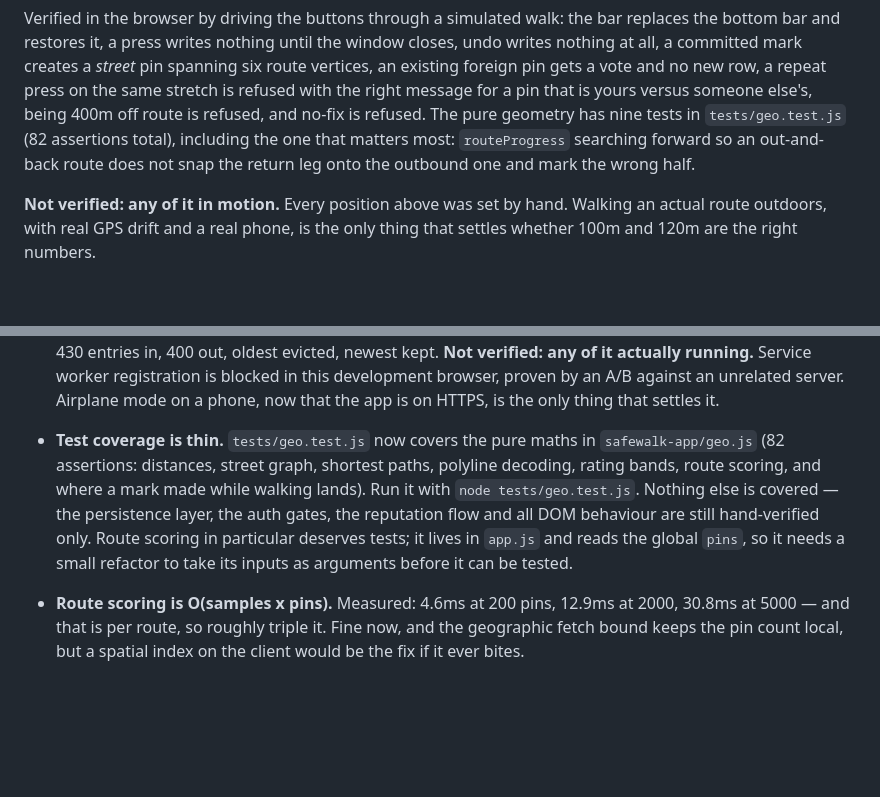
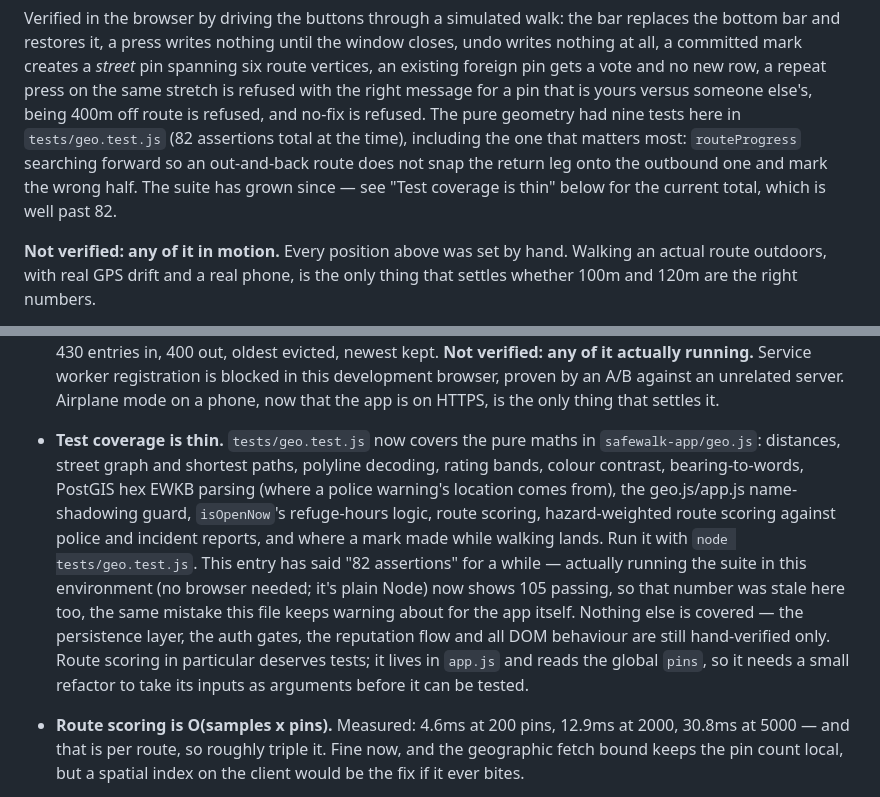
Before and after one commit to michaelsivertsennorge/SafeWalk, a Markdown page: ROADMAP.md, 2 parts joined by grey strips. Drawn GitHub-style; blank space fills up the shorter version.

Commit message:
Correct ROADMAP.md's stale test-assertion count
The maths suite has grown since these notes were written: 82 assertions is
what tests/geo.test.js had when the walk-mode and "test coverage is thin"
sections were last touched, but running it now (plain Node, no browser
needed) shows 105. The roadmap also under-described what the suite covers —
colour contrast, bearing-to-words, PostGIS EWKB parsing, the geo.js/app.js
shadowing guard, isOpenNow, and hazard-weighted route scoring had all been
added without the summary catching up.

Co-Authored-By: Claude Sonnet 5 <noreply@anthropic.com>
Claude-Session: https://claude.ai/code/session_011q8sDrrsaSyuTqbxGsjA5F

```diff
--- a/ROADMAP.md
+++ b/ROADMAP.md
@@ -132,9 +132,10 @@ bar and restores it, a press writes nothing until the window closes, undo writes
 committed mark creates a *street* pin spanning six route vertices, an existing foreign pin gets a
 vote and no new row, a repeat press on the same stretch is refused with the right message for a pin
 that is yours versus someone else's, being 400m off route is refused, and no-fix is refused. The
-pure geometry has nine tests in `tests/geo.test.js` (82 assertions total), including the one that
-matters most: `routeProgress` searching forward so an out-and-back route does not snap the return
-leg onto the outbound one and mark the wrong half.
+pure geometry had nine tests here in `tests/geo.test.js` (82 assertions total at the time), including
+the one that matters most: `routeProgress` searching forward so an out-and-back route does not snap
+the return leg onto the outbound one and mark the wrong half. The suite has grown since — see "Test
+coverage is thin" below for the current total, which is well past 82.
 
 **Not verified: any of it in motion.** Every position above was set by hand. Walking an actual route
 outdoors, with real GPS drift and a real phone, is the only thing that settles whether 100m and 120m
@@ -426,12 +427,19 @@ a control, and enlarging it would put a tap target over the map.
   **Not verified: any of it actually running.** Service worker registration is blocked in this
   development browser, proven by an A/B against an unrelated server. Airplane mode on a phone,
   now that the app is on HTTPS, is the only thing that settles it.
-- **Test coverage is thin.** `tests/geo.test.js` now covers the pure maths in `safewalk-app/geo.js`
-  (82 assertions: distances, street graph, shortest paths, polyline decoding, rating bands, route scoring, and where a mark made while walking lands). Run it
-  with `node tests/geo.test.js`. Nothing else is covered — the persistence layer, the auth gates, the
-  reputation flow and all DOM behaviour are still hand-verified only. Route scoring in particular
-  deserves tests; it lives in `app.js` and reads the global `pins`, so it needs a small refactor to
-  take its inputs as arguments before it can be tested.
+- **Test coverage is thin.** `tests/geo.test.js` now covers the pure maths in `safewalk-app/geo.js`:
+  distances, street graph and shortest paths, polyline decoding, rating bands, colour contrast,
+  bearing-to-words, PostGIS hex EWKB parsing (where a police warning's location comes from), the
+  geo.js/app.js name-shadowing guard, `isOpenNow`'s refuge-hours logic, route scoring, hazard-weighted
+  route scoring against police and incident reports, and where a mark made while walking lands. Run
+  it with `node tests/geo.test.js`.
+  This entry has said "82 assertions" for a while — actually running the suite in this environment
+  (no browser needed; it's plain Node) now shows 105 passing, so that number was stale here too, the
+  same mistake this file keeps warning about for the app itself. Nothing else is covered — the
+  persistence layer, the auth gates, the reputation flow and all DOM behaviour are still
+  hand-verified only. Route scoring in particular deserves tests; it lives in `app.js` and reads the
+  global `pins`, so it needs a small refactor to take its inputs as arguments before it can be
+  tested.
 - **Route scoring is O(samples x pins).** Measured: 4.6ms at 200 pins, 12.9ms at 2000, 30.8ms at
   5000 — and that is per route, so roughly triple it. Fine now, and the geographic fetch bound
   keeps the pin count local, but a spatial index on the client would be the fix if it ever bites.
```
